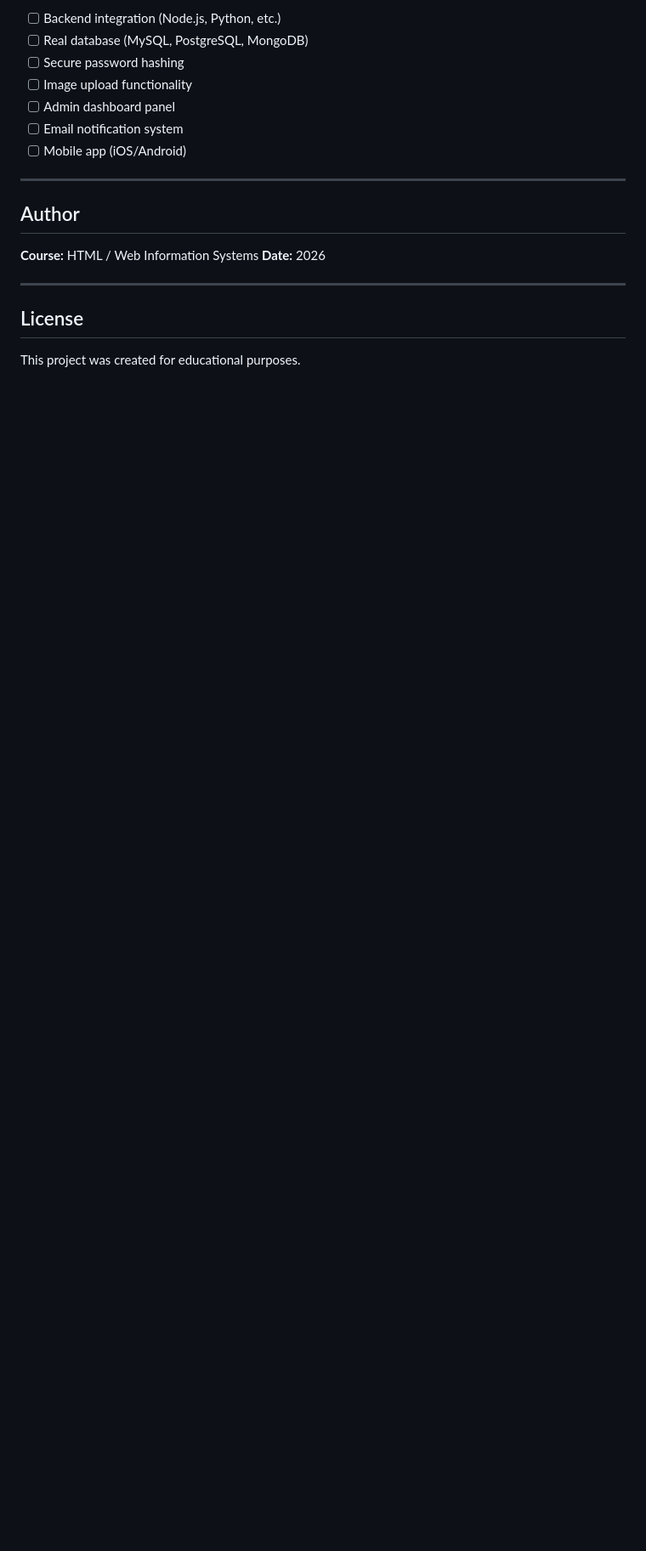
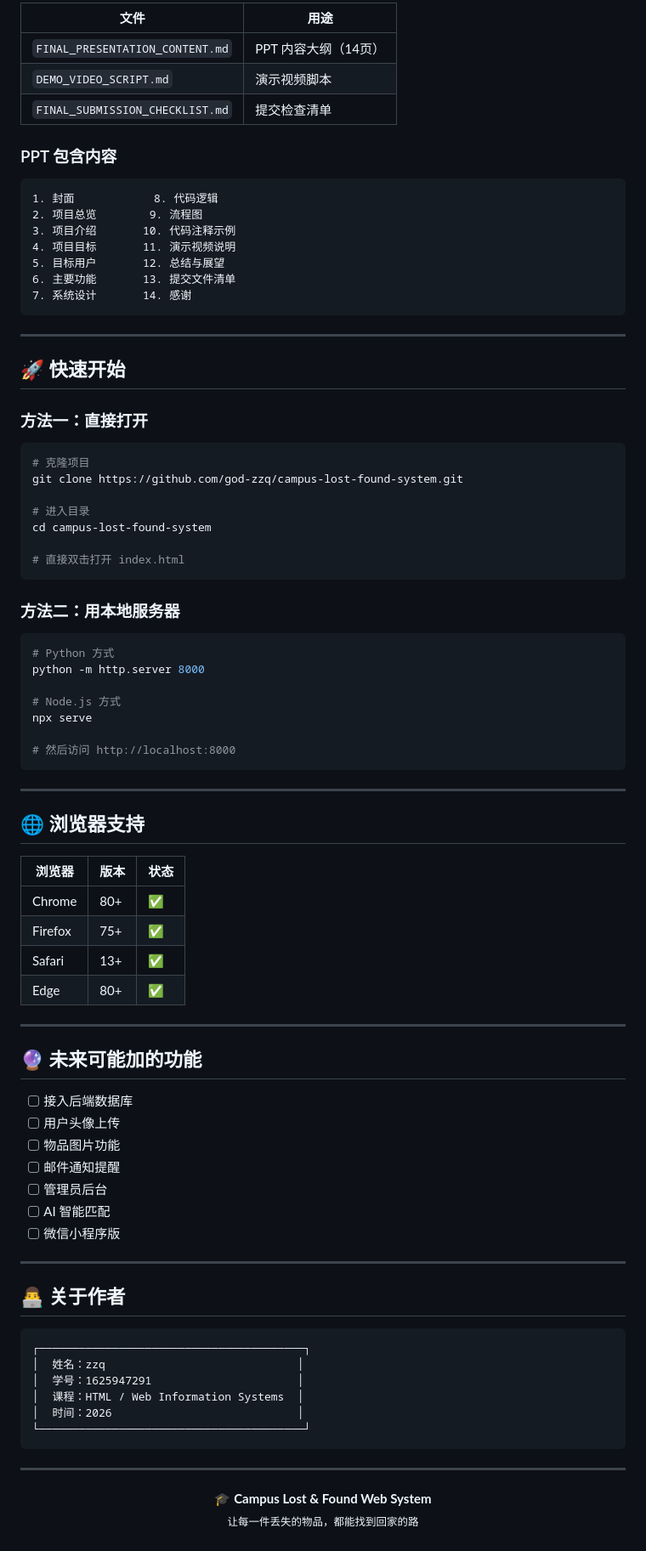
Before and after one commit to god-zzq/campus-lost-found-system, a Markdown page: README.md, the part around one of its changes. Shown at 85% size. Rendered like a GitHub page; blank space fills up the shorter version.

Commit message:
Update README with creative design
Co-authored-by: Cursor <cursoragent@cursor.com>

````diff
--- a/README.md
+++ b/README.md
@@ -137,21 +166,88 @@ This project includes all required documentation:
 
-- [ ] Backend integration (Node.js, Python, etc.)
-- [ ] Real database (MySQL, PostgreSQL, MongoDB)
-- [ ] Secure password hashing
-- [ ] Image upload functionality
-- [ ] Admin dashboard panel
-- [ ] Email notification system
-- [ ] Mobile app (iOS/Android)
+| 文件 | 用途 |
+|------|------|
+| `FINAL_PRESENTATION_CONTENT.md` | PPT 内容大纲（14页） |
+| `DEMO_VIDEO_SCRIPT.md` | 演示视频脚本 |
+| `FINAL_SUBMISSION_CHECKLIST.md` | 提交检查清单 |
+
+### PPT 包含内容
+
+```
+1. 封面            8. 代码逻辑
+2. 项目总览        9. 流程图
+3. 项目介绍       10. 代码注释示例
+4. 项目目标       11. 演示视频说明
+5. 目标用户       12. 总结与展望
+6. 主要功能       13. 提交文件清单
+7. 系统设计       14. 感谢
+```
 
 ---
 
-## Author
+## 🚀 快速开始
 
-**Course:** HTML / Web Information Systems
-**Date:** 2026
+### 方法一：直接打开
+```bash
+# 克隆项目
+git clone https://github.com/god-zzq/campus-lost-found-system.git
+
+# 进入目录
+cd campus-lost-found-system
+
+# 直接双击打开 index.html
+```
+
+### 方法二：用本地服务器
+```bash
+# Python 方式
+python -m http.server 8000
+
+# Node.js 方式
+npx serve
+
+# 然后访问 http://localhost:8000
+```
 
 ---
 
-## License
+## 🌐 浏览器支持
 
-This project was created for educational purposes.
+| 浏览器 | 版本 | 状态 |
+|--------|------|------|
+| Chrome | 80+ | ✅ |
+| Firefox | 75+ | ✅ |
+| Safari | 13+ | ✅ |
+| Edge | 80+ | ✅ |
+
+---
+
+## 🔮 未来可能加的功能
+
+- [ ] 接入后端数据库
+- [ ] 用户头像上传
+- [ ] 物品图片功能
+- [ ] 邮件通知提醒
+- [ ] 管理员后台
+- [ ] AI 智能匹配
+- [ ] 微信小程序版
+
+---
+
+## 👨‍💻 关于作者
+
+```
+┌────────────────────────────────────────┐
+│  姓名：zzq                             │
+│  学号：1625947291                      │
+│  课程：HTML / Web Information Systems  │
+│  时间：2026                            │
+└────────────────────────────────────────┘
+```
+
+---
+
+<p align="center">
+  <strong>🎓 Campus Lost & Found Web System</strong>
+  <br>
+  <sub>让每一件丢失的物品，都能找到回家的路</sub>
+</p>
````
Also changed, not shown: other parts of README.md (+128 -99 lines).
